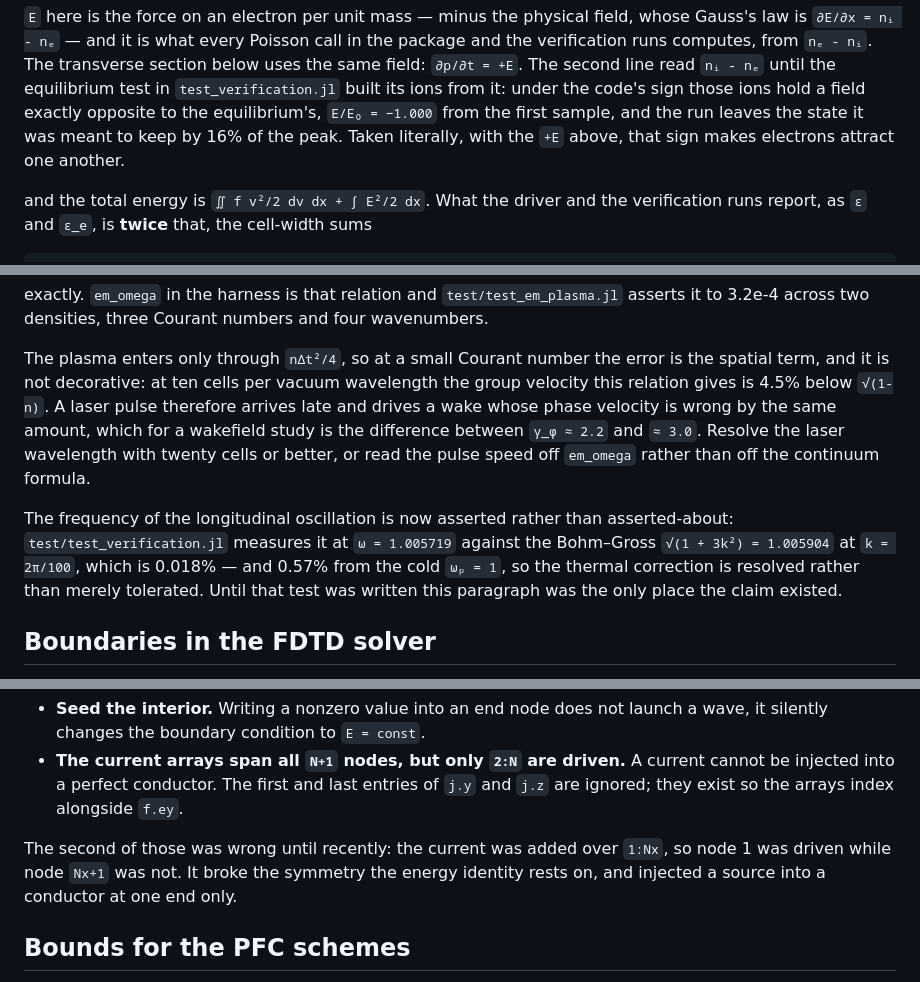
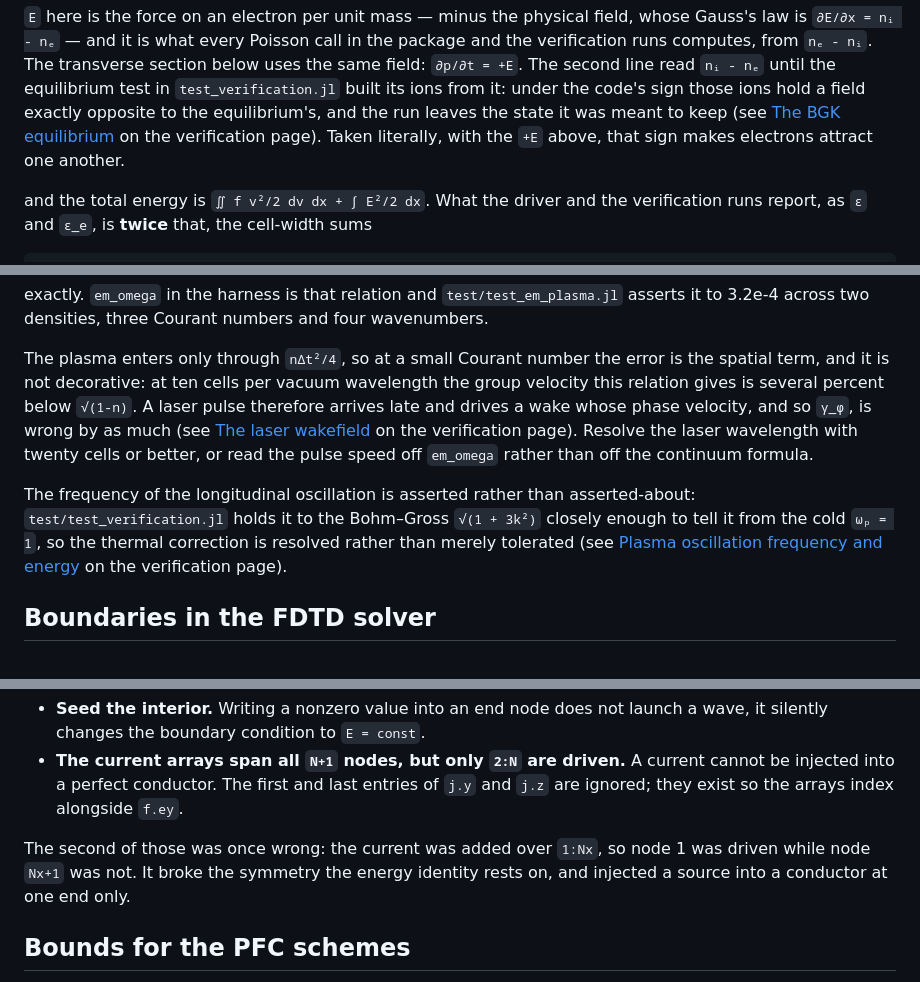
Before and after one commit to korzhimanov/Vasilek.jl, a Markdown page: docs/src/normalization.md, 3 parts joined by grey strips. Drawn GitHub-style.

Commit message:
docs: the normalization notes link the measurements instead of repeating them
docs/src/normalization.md keeps its conventions and the advice that follows
from them, and points to docs/src/verification.md for the figures behind three
of them: the Poisson sign (The BGK equilibrium), the Yee group velocity (The
laser wakefield) and Bohm-Gross (Plasma oscillation frequency and energy), each
by @ref, so a renamed heading fails the docs build. The group-velocity paragraph
no longer says the wake's phase velocity is wrong "by the same amount" as the
carrier's 4.5%; the verification page has the pulse's 5.2% and 6.6% that the
γ_φ ≈ 2.2 follows from. "Until now" and "until recently" become "once".

Co-Authored-By: Claude Opus 5.5 <noreply@anthropic.com>
Claude-Session: https://claude.ai/code/session_01JnHgi4b1YrteV3RHogypXP

```diff
--- a/docs/src/normalization.md
+++ b/docs/src/normalization.md
@@ -33,9 +33,9 @@ the package and the verification runs computes, from `nₑ - nᵢ`. The transver
 section below uses the same field: `∂p/∂t = +E`. The second line read
 `nᵢ - nₑ` until the equilibrium test in `test_verification.jl` built its ions
 from it: under the code's sign those ions hold a field exactly opposite to the
-equilibrium's, `E/E₀ = −1.000` from the first sample, and the run leaves the
-state it was meant to keep by 16% of the peak. Taken literally, with the `+E`
-above, that sign makes electrons attract one another.
+equilibrium's, and the run leaves the state it was meant to keep (see
+[The BGK equilibrium](@ref) on the verification page). Taken literally, with the
+`+E` above, that sign makes electrons attract one another.
 
 and the total energy is `∬ f v²/2 dv dx + ∫ E²/2 dx`. What the driver and the
 verification runs report, as `ε` and `ε_e`, is **twice** that, the cell-width
@@ -143,20 +143,18 @@ Courant numbers and four wavenumbers.
 
 The plasma enters only through `nΔt²/4`, so at a small Courant number the error
 is the spatial term, and it is not decorative: at ten cells per vacuum
-wavelength the group velocity this relation gives is 4.5% below `√(1-n)`. A
-laser pulse therefore arrives late and drives a wake whose phase velocity is
-wrong by the same amount, which for a wakefield study is the difference between
-`γ_φ ≈ 2.2` and `≈ 3.0`. Resolve the laser wavelength with twenty cells or
+wavelength the group velocity this relation gives is several percent below
+`√(1-n)`. A laser pulse therefore arrives late and drives a wake whose phase
+velocity, and so `γ_φ`, is wrong by as much (see [The laser wakefield](@ref) on
+the verification page). Resolve the laser wavelength with twenty cells or
 better, or read the pulse speed off `em_omega` rather than off the continuum
 formula.
 
-The frequency of the longitudinal oscillation is now asserted rather than
-asserted-about:
-`test/test_verification.jl` measures it at `ω = 1.005719` against the
-Bohm–Gross `√(1 + 3k²) = 1.005904` at `k = 2π/100`, which is 0.018% — and
-0.57% from the cold `ωₚ = 1`, so the thermal correction is resolved rather than
-merely tolerated. Until that test was written this paragraph was the only place
-the claim existed.
+The frequency of the longitudinal oscillation is asserted rather than
+asserted-about: `test/test_verification.jl` holds it to the Bohm–Gross
+`√(1 + 3k²)` closely enough to tell it from the cold `ωₚ = 1`, so the thermal
+correction is resolved rather than merely tolerated (see
+[Plasma oscillation frequency and energy](@ref) on the verification page).
 
 ## Boundaries in the FDTD solver
 
@@ -181,10 +179,9 @@ Two consequences for callers:
   entries of `j.y` and `j.z` are ignored; they exist so the arrays index
   alongside `f.ey`.
 
-The second of those was wrong until recently: the current was added over
-`1:Nx`, so node 1 was driven while node `Nx+1` was not. It broke the symmetry
-the energy identity rests on, and injected a source into a conductor at one end
-only.
+The second of those was once wrong: the current was added over `1:Nx`, so node
+1 was driven while node `Nx+1` was not. It broke the symmetry the energy
+identity rests on, and injected a source into a conductor at one end only.
 
 ## Bounds for the PFC schemes
 
```
Also changed, not shown: other parts of docs/src/normalization.md (+2 -2 lines), CHANGELOG.md (+3 -0 lines).
